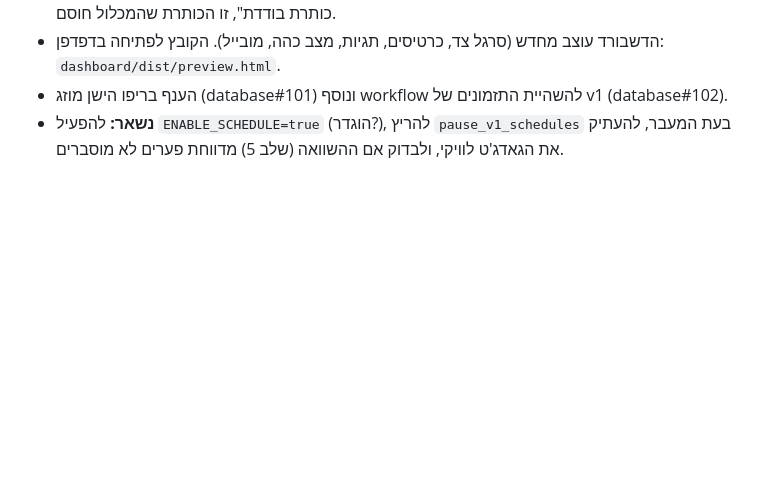
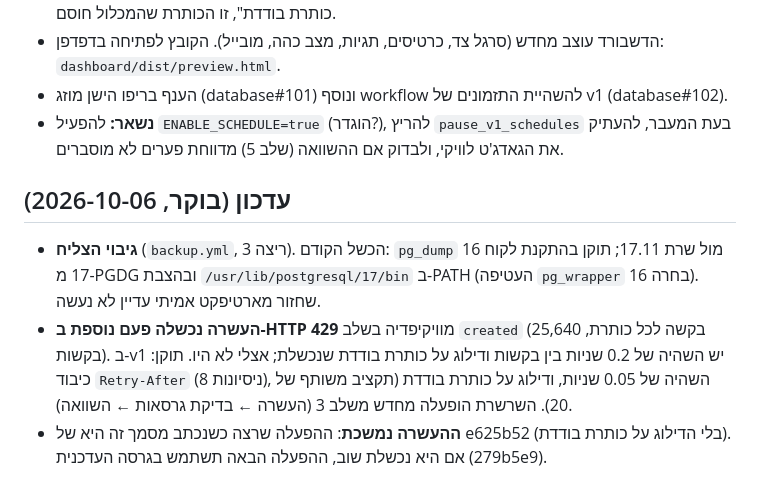
Before and after one commit to Chaim1222/database_V2, a Markdown page: STATUS.md, the part around the change. GitHub-like rendering; blank space fills up the shorter version.

Commit message:
STATUS: morning update (backup fixed, enrich 429)
Co-Authored-By: Claude Sonnet 5.5 <noreply@anthropic.com>
Claude-Session: https://claude.ai/code/session_01NSGVJtPWp8gjLaYfg14Fbt

```diff
--- a/STATUS.md
+++ b/STATUS.md
@@ -43,3 +43,8 @@
 - הדשבורד עוצב מחדש (סרגל צד, כרטיסים, תגיות, מצב כהה, מובייל). הקובץ לפתיחה בדפדפן: `dashboard/dist/preview.html`.
 - הענף בריפו הישן מוזג (database#101) ונוסף workflow להשהיית התזמונים של v1 (database#102).
 - **נשאר:** להפעיל `ENABLE_SCHEDULE=true` (הוגדר?), להריץ `pause_v1_schedules` בעת המעבר, להעתיק את הגאדג'ט לוויקי, ולבדוק אם ההשוואה (שלב 5) מדווחת פערים לא מוסברים.
+
+## עדכון (בוקר, 2026-10-06)
+- **גיבוי הצליח** (`backup.yml`, ריצה 3). הכשל הקודם: `pg_dump` 16 מול שרת 17.11; תוקן בהתקנת לקוח 17 מ-PGDG ובהצבת `/usr/lib/postgresql/17/bin` ב-PATH (העטיפה `pg_wrapper` בחרה 16). שחזור מארטיפקט אמיתי עדיין לא נעשה.
+- **העשרה נכשלה פעם נוספת ב-HTTP 429** מוויקיפדיה בשלב `created` (בקשה לכל כותרת, 25,640 בקשות). ב-v1 יש השהיה של 0.2 שניות בין בקשות ודילוג על כותרת בודדת שנכשלת; אצלי לא היו. תוקן: כיבוד `Retry-After` (8 ניסיונות), השהיה של 0.05 שניות, ודילוג על כותרת בודדת (תקציב משותף של 20). השרשרת הופעלה מחדש משלב 3 (העשרה ← בדיקת גרסאות ← השוואה).
+- **ההעשרה נמשכת**: ההפעלה שרצה כשנכתב מסמך זה היא של e625b52 (בלי הדילוג על כותרת בודדת). אם היא נכשלת שוב, ההפעלה הבאה תשתמש בגרסה העדכנית (279b5e9).
```
